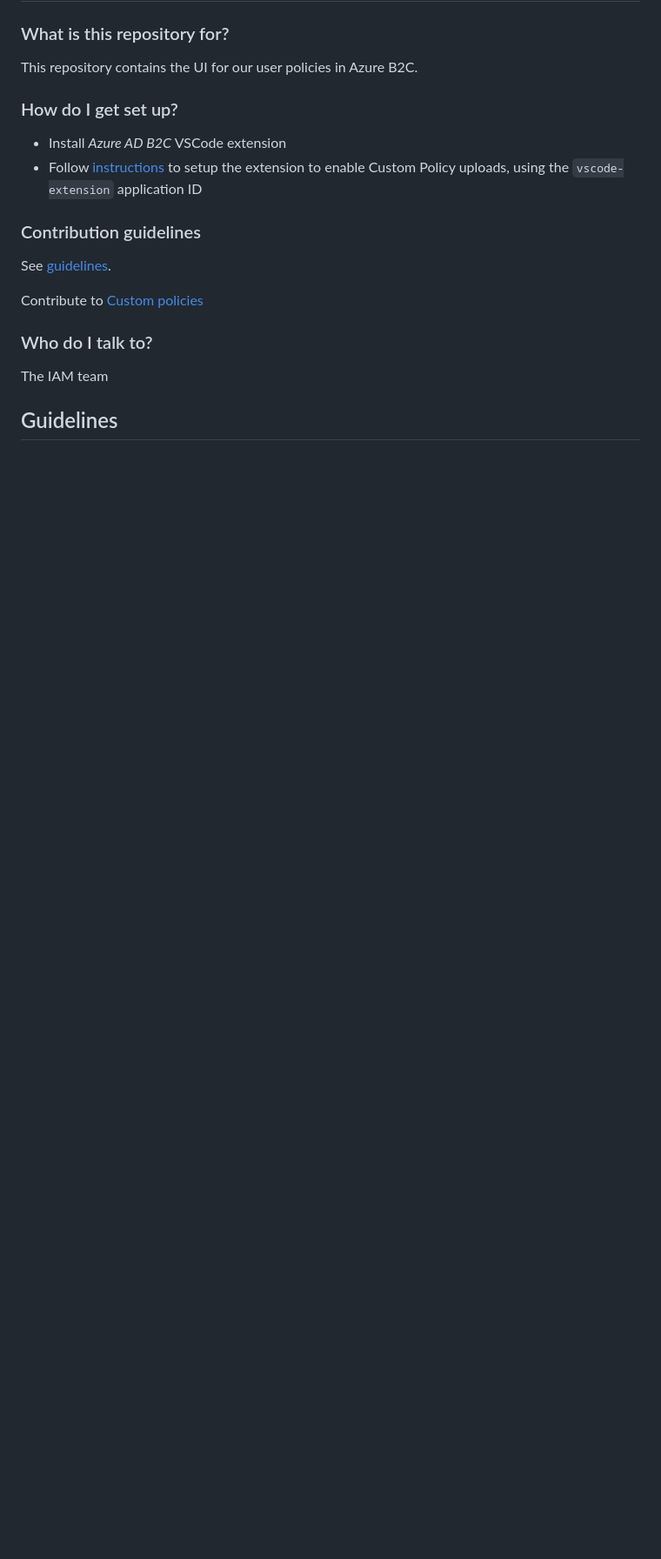
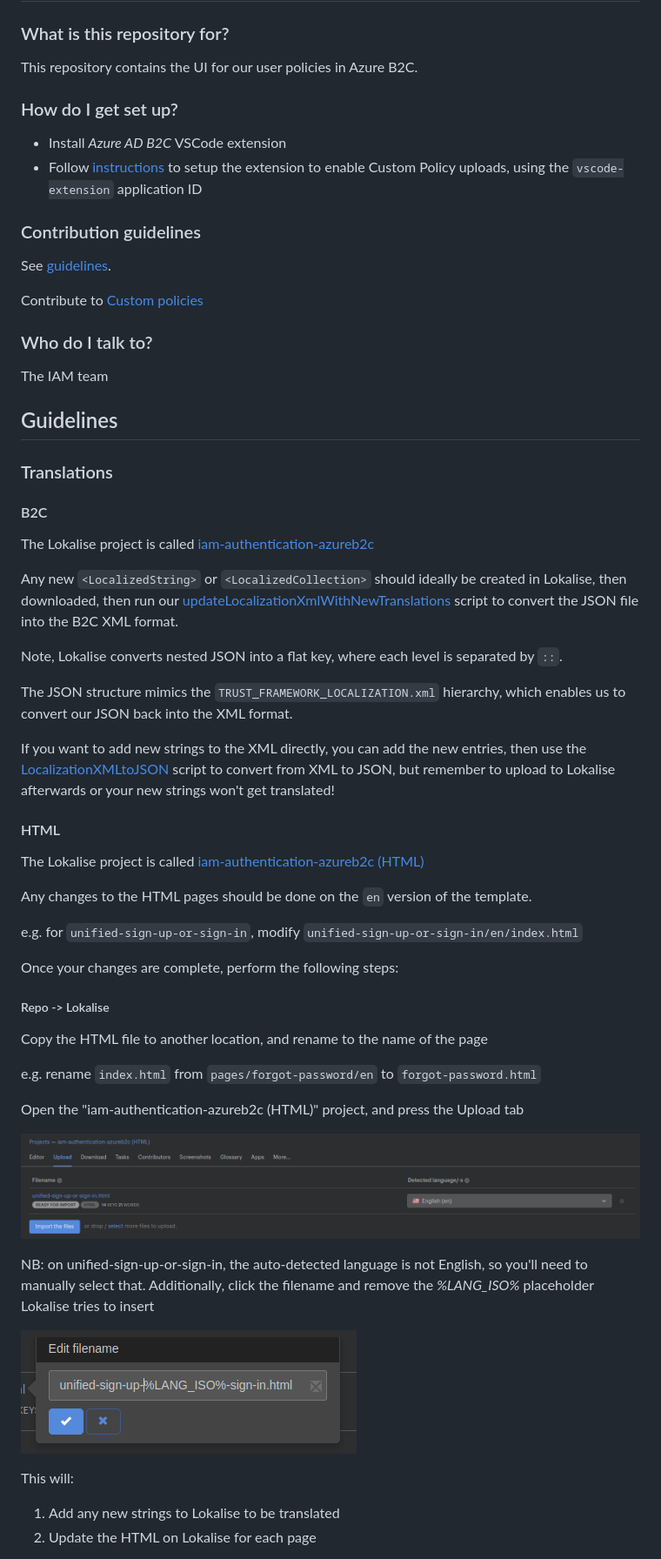
Before and after one commit to Klasmart-Engineering/iam-authentication-azureb2c, a Markdown page: README.md, the part around the change printed below. Shown: that part at 87% size. Rendered like a GitHub page; pictures changed too: docs/lokalise/edit_filename.png (added), docs/lokalise/upload.png (added); blank space fills up the shorter version.

Commit message:
docs: add info on Lokalise approach

```diff
--- a/README.md
+++ b/README.md
@@ -22,3 +22,47 @@ Contribute to [Custom policies](#contribute-to-custom-policies)
 The IAM team
 
 ## Guidelines
+
+### Translations
+
+#### B2C
+
+The Lokalise project is called [iam-authentication-azureb2c](https://app.lokalise.com/project/3182637961d6c45679cc44.06370405/)
+
+Any new `<LocalizedString>` or `<LocalizedCollection>` should ideally be created in Lokalise, then downloaded, then run our [updateLocalizationXmlWithNewTranslations](./scripts/updateLocalizationXmlWithNewTranslations.ts) script to convert the JSON file into the B2C XML format.
+
+Note, Lokalise converts nested JSON into a flat key, where each level is separated by `::`.
+
+The JSON structure mimics the `TRUST_FRAMEWORK_LOCALIZATION.xml` hierarchy, which enables us to convert our JSON back into the XML format.
+
+If you want to add new strings to the XML directly, you can add the new entries, then use the [LocalizationXMLtoJSON](./scripts/LocalizationXMLtoJSON.ts) script to convert from XML to JSON, but remember to upload to Lokalise afterwards or your new strings won't get translated!
+
+#### HTML
+
+The Lokalise project is called [iam-authentication-azureb2c (HTML)](https://app.lokalise.com/project/7931918561df16e85482d1.17678014/)
+
+Any changes to the HTML pages should be done on the `en` version of the template.
+
+e.g. for `unified-sign-up-or-sign-in`, modify `unified-sign-up-or-sign-in/en/index.html`
+
+Once your changes are complete, perform the following steps:
+
+##### Repo -> Lokalise
+
+Copy the HTML file to another location, and rename to the name of the page
+
+e.g. rename `index.html` from `pages/forgot-password/en` to `forgot-password.html`
+
+Open the "iam-authentication-azureb2c (HTML)" project, and press the Upload tab
+
+![Upload](./docs/lokalise/upload.png)
+
+NB: on unified-sign-up-or-sign-in, the auto-detected language is not English, so you'll need to manually select that. Additionally, click the filename and remove the _%LANG_ISO%_ placeholder Lokalise tries to insert
+
+![Edit Filename](./docs/lokalise/edit_filename.png)
+
+This will:
+
+1. Add any new strings to Lokalise to be translated
+2. Update the HTML on Lokalise for each page
+
```
Also changed, not shown: other parts of README.md (+54 -0 lines), docs/lokalise/download.png (added).
